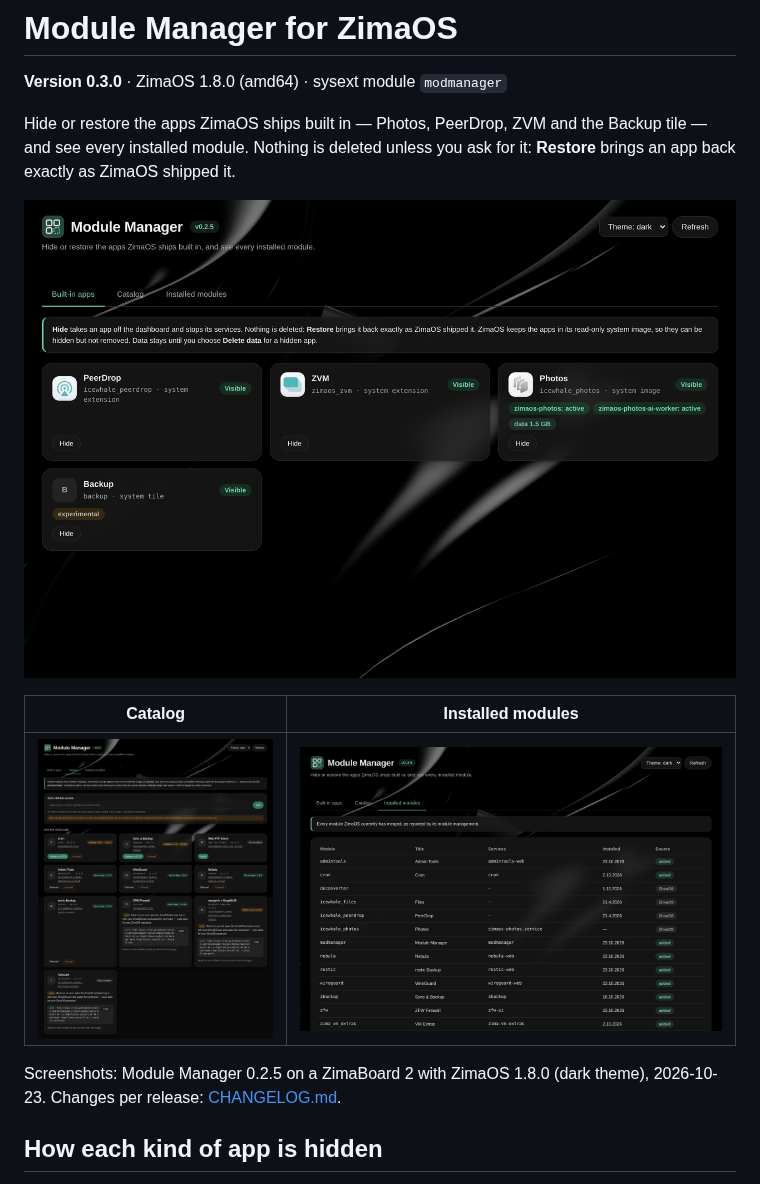
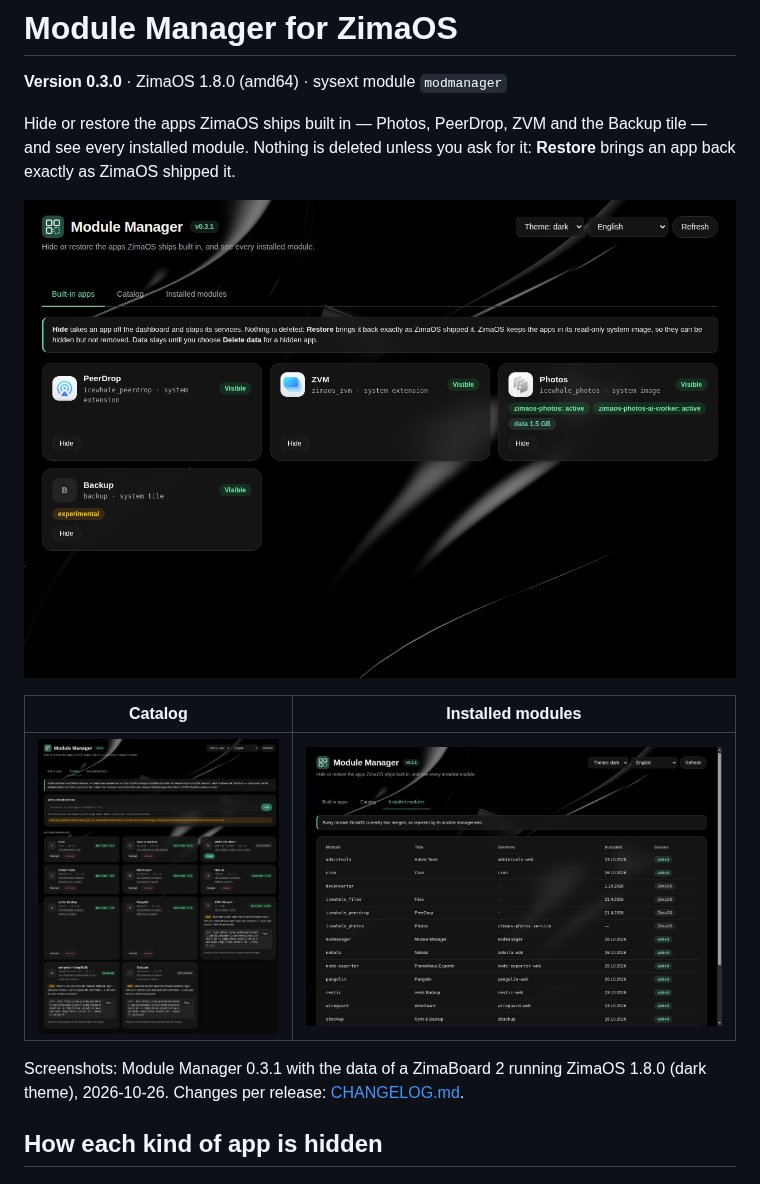
Before and after one commit to chicohaager/modmanager, a Markdown page: README.md, the part around the change. GitHub-like rendering; pictures changed too: docs/screenshots/built-in-apps.png, docs/screenshots/catalog.png, docs/screenshots/installed-modules.png.

Commit message:
README: screenshots of 0.3.1 (language menu, Pangolin in the catalog)

```diff
--- a/README.md
+++ b/README.md
@@ -10,7 +10,7 @@ Hide or restore the apps ZimaOS ships built in — Photos, PeerDrop, ZVM and the
 |---|---|
 | ![Catalog: the Lintux modules with installed version, updates and install](docs/screenshots/catalog.png) | ![Installed modules: every module ZimaOS currently has merged](docs/screenshots/installed-modules.png) |
 
-Screenshots: Module Manager 0.2.5 on a ZimaBoard 2 with ZimaOS 1.8.0 (dark theme), 2026-10-23. Changes per release: [CHANGELOG.md](CHANGELOG.md).
+Screenshots: Module Manager 0.3.1 with the data of a ZimaBoard 2 running ZimaOS 1.8.0 (dark theme), 2026-10-26. Changes per release: [CHANGELOG.md](CHANGELOG.md).
 
 ## How each kind of app is hidden
 
```
